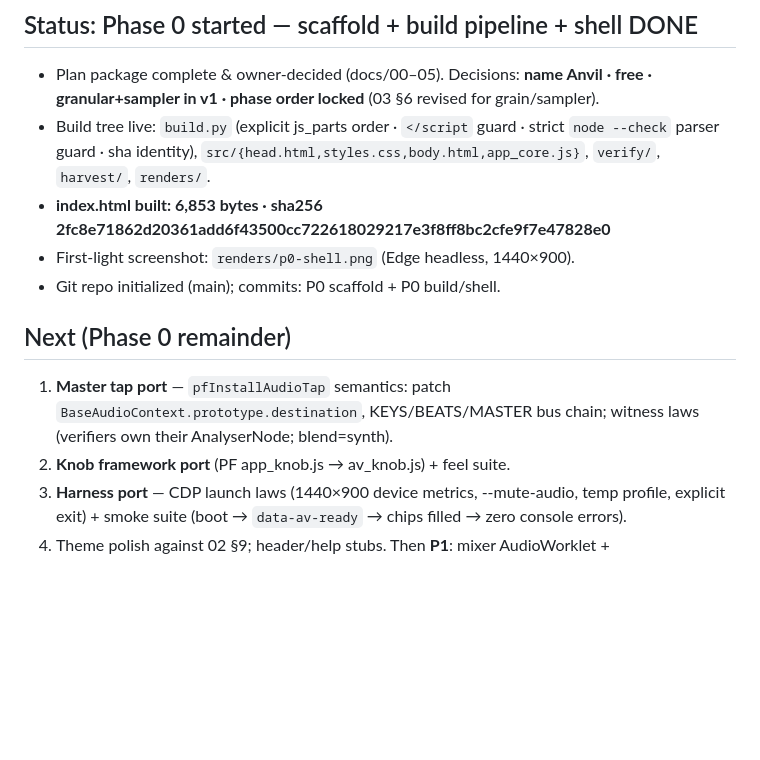
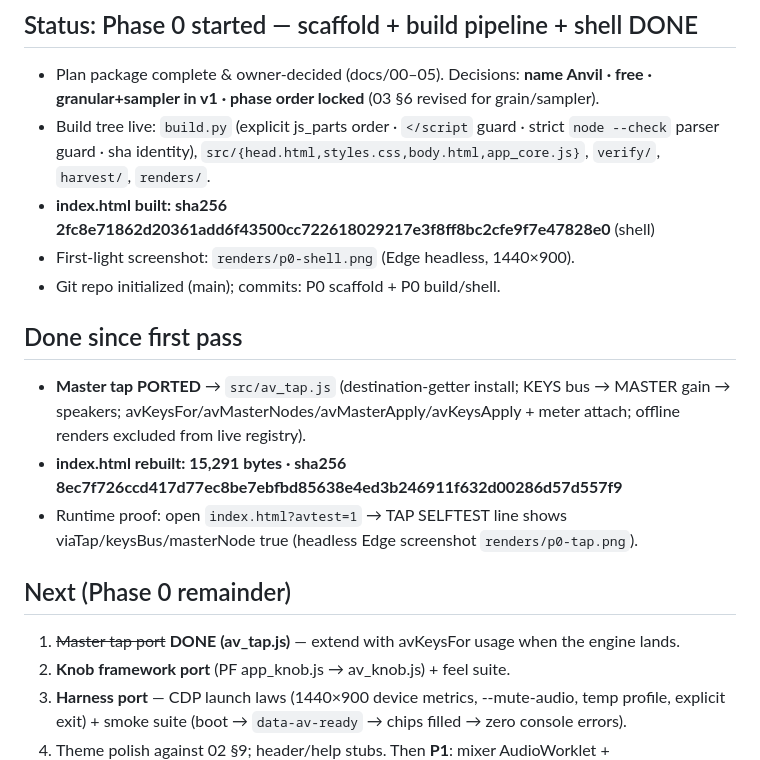
Before and after one commit to ModdySwag/Anvil, a Markdown page: CONTINUATION-2026-10-06.md, the part around the change. Drawn GitHub-style; blank space fills up the shorter version.

```diff
--- a/CONTINUATION-2026-10-06.md
+++ b/CONTINUATION-2026-10-06.md
@@ -9,13 +9,18 @@ folder still lingers it is a file-handle artifact — delete it whenever Windows
 - Build tree live: `build.py` (explicit js_parts order · `</script` guard · strict
   `node --check` parser guard · sha identity), `src/{head.html,styles.css,body.html,app_core.js}`,
   `verify/`, `harvest/`, `renders/`.
-- **index.html built: 6,853 bytes · sha256 2fc8e71862d20361add6f43500cc722618029217e3f8ff8bc2cfe9f7e47828e0**
+- **index.html built: sha256 2fc8e71862d20361add6f43500cc722618029217e3f8ff8bc2cfe9f7e47828e0** (shell)
 - First-light screenshot: `renders/p0-shell.png` (Edge headless, 1440×900).
 - Git repo initialized (main); commits: P0 scaffold + P0 build/shell.
 
+## Done since first pass
+- **Master tap PORTED** → `src/av_tap.js` (destination-getter install; KEYS bus → MASTER gain → speakers;
+avKeysFor/avMasterNodes/avMasterApply/avKeysApply + meter attach; offline renders excluded from live registry).
+- **index.html rebuilt: 15,291 bytes · sha256 8ec7f726ccd417d77ec8be7ebfbd85638e4ed3b246911f632d00286d57d557f9**
+- Runtime proof: open `index.html?avtest=1` → TAP SELFTEST line shows viaTap/keysBus/masterNode true (headless Edge screenshot `renders/p0-tap.png`).
+
 ## Next (Phase 0 remainder)
-1. **Master tap port** — `pfInstallAudioTap` semantics: patch `BaseAudioContext.prototype.destination`,
-   KEYS/BEATS/MASTER bus chain; witness laws (verifiers own their AnalyserNode; blend=synth).
+1. ~~Master tap port~~ **DONE (av_tap.js)** — extend with avKeysFor usage when the engine lands.
 2. **Knob framework port** (PF app_knob.js → av_knob.js) + feel suite.
 3. **Harness port** — CDP launch laws (1440×900 device metrics, --mute-audio, temp profile,
    explicit exit) + smoke suite (boot → `data-av-ready` → chips filled → zero console errors).
```
Also changed, not shown: research/WAVE-LOG.md (+6 -0 lines), renders/p0-tap.png (added), 4 other files.
